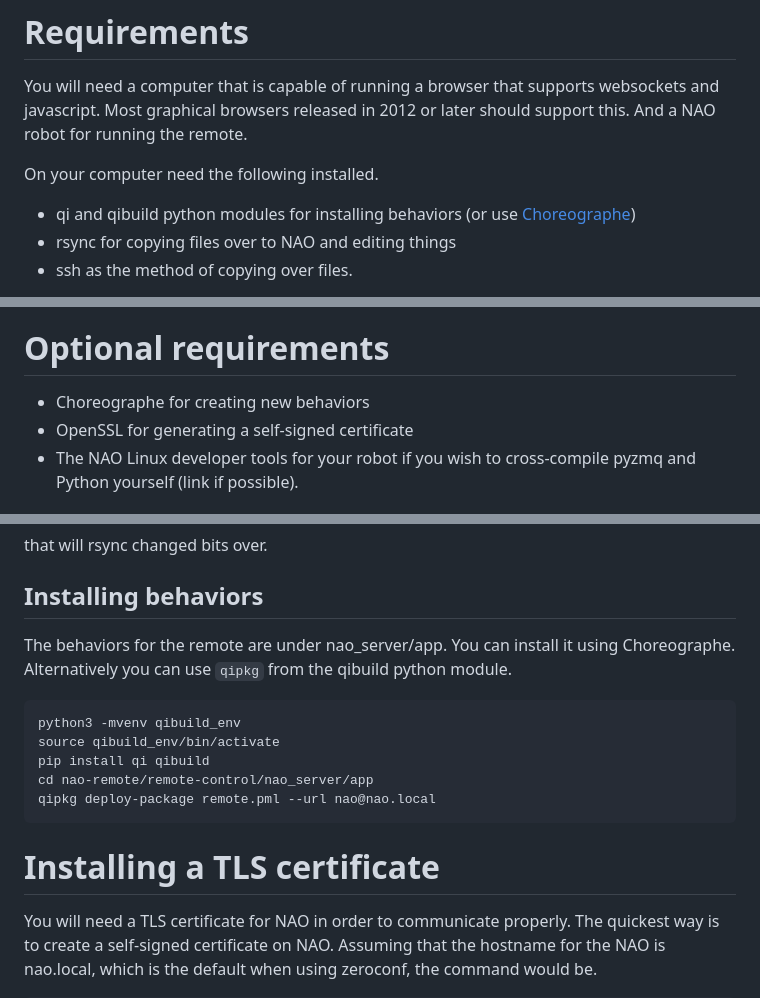
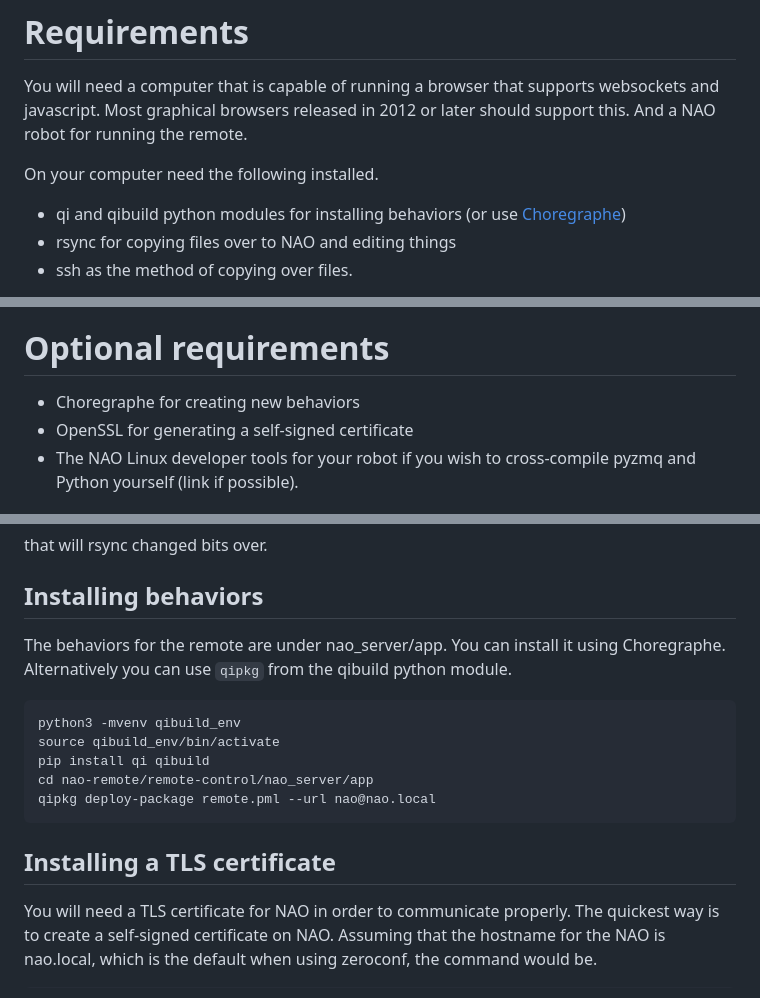
Before and after one commit to NorskRegnesentral/nao-remote, a Markdown page: README.md, 3 parts joined by grey strips. GitHub-like rendering.

Commit message:
Correct doc small errors

````diff
--- a/README.md
+++ b/README.md
@@ -9,7 +9,7 @@ remote.
 
 On your computer need the following installed.
 * qi and qibuild python modules for installing behaviors (or use
-  [Choreographe](https://aldebaran.com/en/support/kb/nao6/downloads/nao6-software-downloads/))
+  [Choregraphe](https://aldebaran.com/en/support/kb/nao6/downloads/nao6-software-downloads/))
 * rsync for copying files over to NAO and editing things
 * ssh as the method of copying over files.
 
@@ -33,7 +33,7 @@ part. See [Testing without a NAO](#testing-without-a-nao).
 
 
 # Optional requirements
-* Choreographe for creating new behaviors
+* Choregraphe for creating new behaviors
 * OpenSSL for generating a self-signed certificate
 * The NAO Linux developer tools for your robot if you wish to
   cross-compile pyzmq and Python yourself (link if possible).
@@ -84,7 +84,7 @@ that will rsync changed bits over.
 ## Installing behaviors
 
 The behaviors for the remote are under nao_server/app. You can install
-it using Choreographe. Alternatively you can use `qipkg` from the
+it using Choregraphe. Alternatively you can use `qipkg` from the
 qibuild python module.
 
 ```
@@ -95,7 +95,7 @@ cd nao-remote/remote-control/nao_server/app
 qipkg deploy-package remote.pml --url nao@nao.local
 ```
 
-# Installing a TLS certificate
+## Installing a TLS certificate
 
 You will need a TLS certificate for NAO in order to communicate
 properly. The quickest way is to create a self-signed certificate on
````
